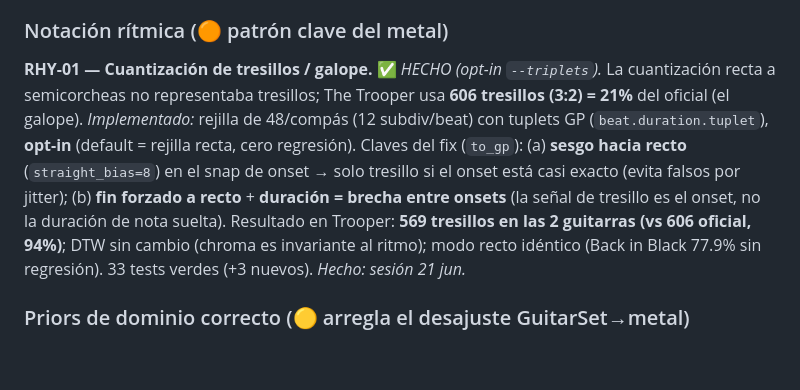
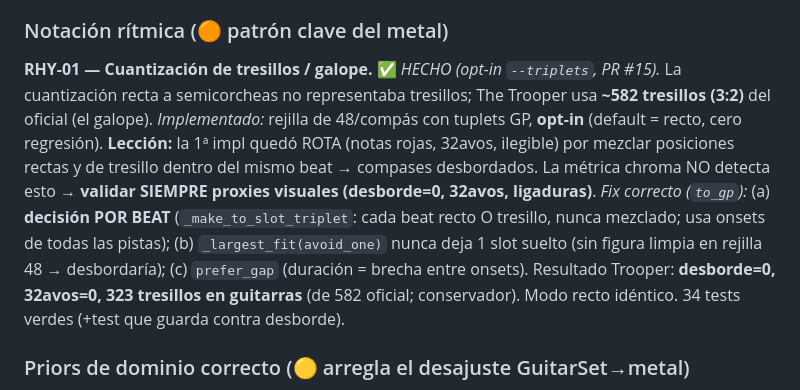
Before and after one commit to josecitho95-hue/guitarrp, a Markdown page: docs/BACKLOG.md, the part around the change. Drawn GitHub-style; blank space fills up the shorter version.

Commit message:
docs(backlog): actualizar RHY-01 a la version por-beat correcta
La descripcion previa era de la impl rota. Ahora refleja el fix por-beat
(desborde=0) y la leccion: validar proxies VISUALES, no solo chroma.

Co-Authored-By: Claude Opus 4.8 <noreply@anthropic.com>

```diff
--- a/docs/BACKLOG.md
+++ b/docs/BACKLOG.md
@@ -166,16 +166,17 @@ traste-medio no separa Eb de estándar). Posible vía futura: probar candidatas
 idiomática + contexto, o pedir al usuario (la sabe del tab oficial). 🟢
 
 ### Notación rítmica (🟠 patrón clave del metal)
-**RHY-01 — Cuantización de tresillos / galope.** ✅ *HECHO (opt-in `--triplets`).* La cuantización
-recta a semicorcheas no representaba tresillos; The Trooper usa **606 tresillos (3:2) = 21%** del
-oficial (el galope). *Implementado:* rejilla de 48/compás (12 subdiv/beat) con tuplets GP
-(`beat.duration.tuplet`), **opt-in** (default = rejilla recta, cero regresión). Claves del fix
-(`to_gp`): (a) **sesgo hacia recto** (`straight_bias=8`) en el snap de onset → solo tresillo si el
-onset está casi exacto (evita falsos por jitter); (b) **fin forzado a recto** + **duración = brecha
-entre onsets** (la señal de tresillo es el onset, no la duración de nota suelta). Resultado en
-Trooper: **569 tresillos en las 2 guitarras (vs 606 oficial, 94%)**; DTW sin cambio (chroma es
-invariante al ritmo); modo recto idéntico (Back in Black 77.9% sin regresión). 33 tests verdes
-(+3 nuevos). *Hecho: sesión 21 jun.*
+**RHY-01 — Cuantización de tresillos / galope.** ✅ *HECHO (opt-in `--triplets`, PR #15).* La
+cuantización recta a semicorcheas no representaba tresillos; The Trooper usa **~582 tresillos (3:2)**
+del oficial (el galope). *Implementado:* rejilla de 48/compás con tuplets GP, **opt-in** (default =
+recto, cero regresión). **Lección:** la 1ª impl quedó ROTA (notas rojas, 32avos, ilegible) por
+mezclar posiciones rectas y de tresillo dentro del mismo beat → compases desbordados. La métrica
+chroma NO detecta esto → **validar SIEMPRE proxies visuales (desborde=0, 32avos, ligaduras)**.
+*Fix correcto (`to_gp`):* (a) **decisión POR BEAT** (`_make_to_slot_triplet`: cada beat recto O
+tresillo, nunca mezclado; usa onsets de todas las pistas); (b) `_largest_fit(avoid_one)` nunca deja
+1 slot suelto (sin figura limpia en rejilla 48 → desbordaría); (c) `prefer_gap` (duración = brecha
+entre onsets). Resultado Trooper: **desborde=0, 32avos=0, 323 tresillos en guitarras** (de 582
+oficial; conservador). Modo recto idéntico. 34 tests verdes (+test que guarda contra desborde).
 
 ### Priors de dominio correcto (🟡 arregla el desajuste GuitarSet→metal)
 **MG-02 — Matriz de inhibición desde DadaGP-metal.** Reconstruir `models/inhibition.npz` (ver
```
